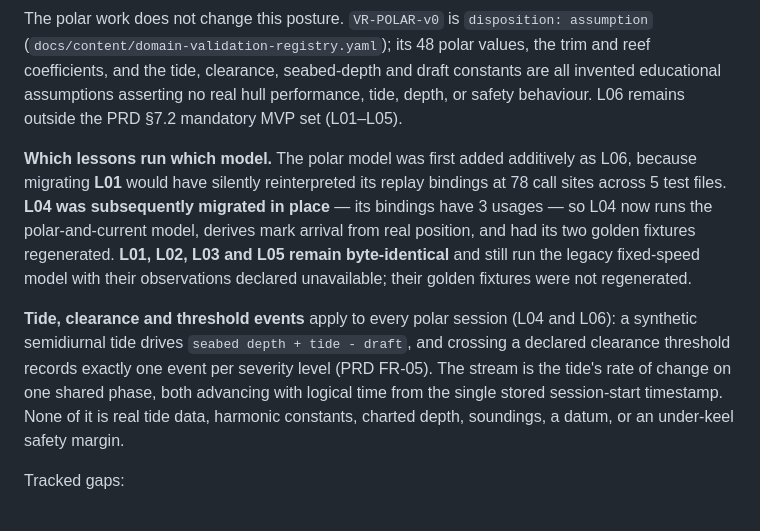
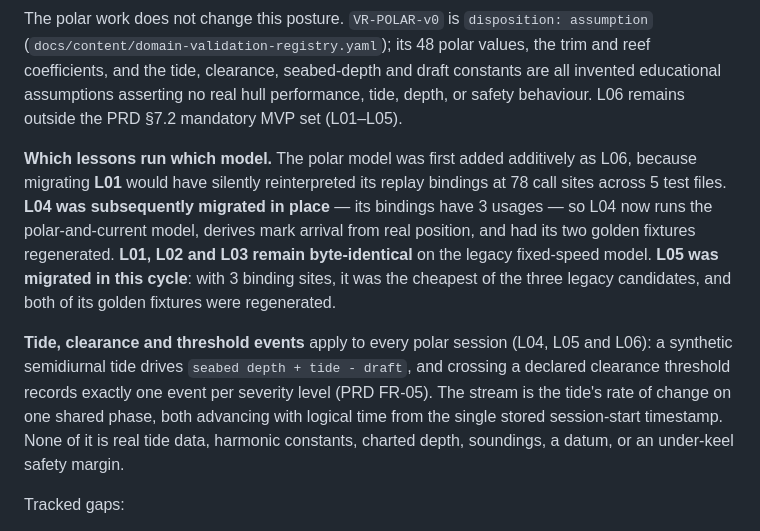
Before and after one commit to JudyandGIINII/sailing_bootcamp, a Markdown page: docs/architecture/training-ground-completion-matrix.md, the part around one of its changes. GitHub-like rendering.

Commit message:
docs: record the L05 polar migration and scoring

```diff
--- a/docs/architecture/training-ground-completion-matrix.md
+++ b/docs/architecture/training-ground-completion-matrix.md
@@ -26,9 +26,9 @@ This matrix does **not** establish real sailing physics, safety, navigation auth
 
 The polar work does not change this posture. `VR-POLAR-v0` is `disposition: assumption` (`docs/content/domain-validation-registry.yaml`); its 48 polar values, the trim and reef coefficients, and the tide, clearance, seabed-depth and draft constants are all invented educational assumptions asserting no real hull performance, tide, depth, or safety behaviour. L06 remains outside the PRD §7.2 mandatory MVP set (L01–L05).
 
-**Which lessons run which model.** The polar model was first added additively as L06, because migrating **L01** would have silently reinterpreted its replay bindings at 78 call sites across 5 test files. **L04 was subsequently migrated in place** — its bindings have 3 usages — so L04 now runs the polar-and-current model, derives mark arrival from real position, and had its two golden fixtures regenerated. **L01, L02, L03 and L05 remain byte-identical** and still run the legacy fixed-speed model with their observations declared unavailable; their golden fixtures were not regenerated.
+**Which lessons run which model.** The polar model was first added additively as L06, because migrating **L01** would have silently reinterpreted its replay bindings at 78 call sites across 5 test files. **L04 was subsequently migrated in place** — its bindings have 3 usages — so L04 now runs the polar-and-current model, derives mark arrival from real position, and had its two golden fixtures regenerated. **L01, L02 and L03 remain byte-identical** on the legacy fixed-speed model. **L05 was migrated in this cycle**: with 3 binding sites, it was the cheapest of the three legacy candidates, and both of its golden fixtures were regenerated.
 
-**Tide, clearance and threshold events** apply to every polar session (L04 and L06): a synthetic semidiurnal tide drives `seabed depth + tide - draft`, and crossing a declared clearance threshold records exactly one event per severity level (PRD FR-05). The stream is the tide's rate of change on one shared phase, both advancing with logical time from the single stored session-start timestamp. None of it is real tide data, harmonic constants, charted depth, soundings, a datum, or an under-keel safety margin.
+**Tide, clearance and threshold events** apply to every polar session (L04, L05 and L06): a synthetic semidiurnal tide drives `seabed depth + tide - draft`, and crossing a declared clearance threshold records exactly one event per severity level (PRD FR-05). The stream is the tide's rate of change on one shared phase, both advancing with logical time from the single stored session-start timestamp. None of it is real tide data, harmonic constants, charted depth, soundings, a datum, or an under-keel safety margin.
 
 Tracked gaps:
 - **State-contract inconsistency.** `heading` / `cog` / `true_wind` / `apparent_wind` use the string sentinel `'declared-unavailable'` when absent, while `stw` / `sog` / `drift_angle` are optional fields that are `undefined` on non-polar lessons — a consumer must handle three states, not two. Resolving this fully would require regenerating the L02–L05 fixtures, which is out of scope here.
```
Also changed, not shown: other parts of docs/architecture/training-ground-completion-matrix.md (+1 -1 lines), docs/PROJECT_STATUS.md (+14 -14 lines).
